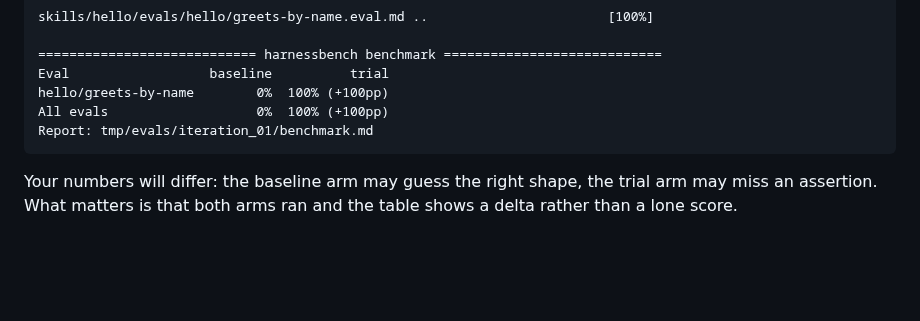
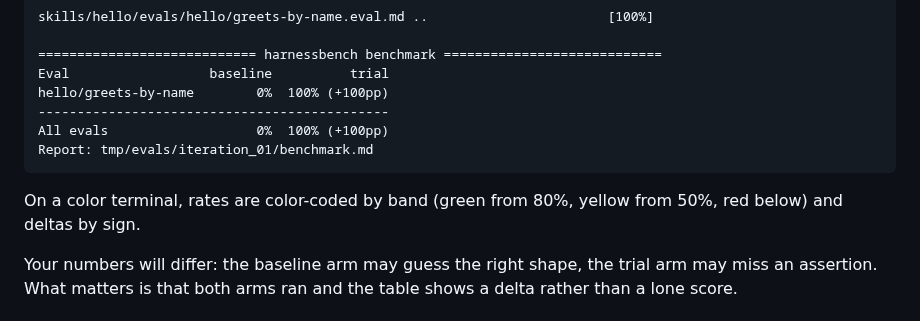
Before and after one commit to theycallmeswift/benchspec, a Markdown page: docs/quickstart.md, the part around the change. Rendered like a GitHub page; blank space fills up the shorter version.

````diff
--- a/docs/quickstart.md
+++ b/docs/quickstart.md
@@ -162,9 +162,13 @@ skills/hello/evals/hello/greets-by-name.eval.md ..                       [100%]
 ============================ harnessbench benchmark ============================
 Eval                  baseline          trial
 hello/greets-by-name        0%  100% (+100pp)
+---------------------------------------------
 All evals                   0%  100% (+100pp)
 Report: tmp/evals/iteration_01/benchmark.md
 ```
+
+On a color terminal, rates are color-coded by band (green from 80%, yellow from
+50%, red below) and deltas by sign.
 
 Your numbers will differ: the baseline arm may guess the right shape, the trial
 arm may miss an assertion. What matters is that both arms ran and the table
````
Also changed, not shown: README.md (+1 -1 lines), docs/results.md (+6 -2 lines), docs/assets/benchmark-terminal.gif (added), 5 other files.
